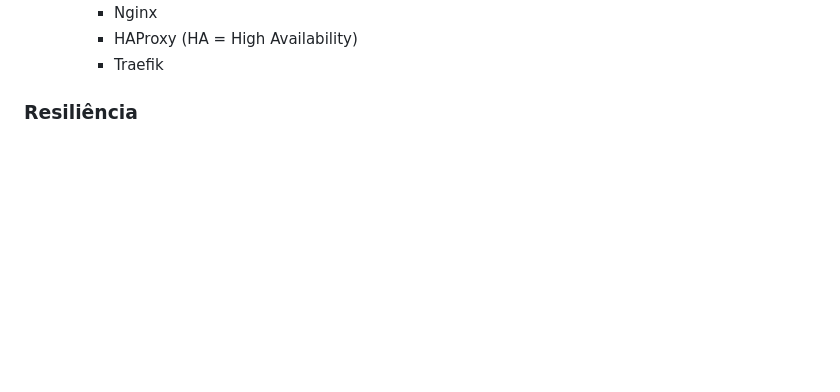
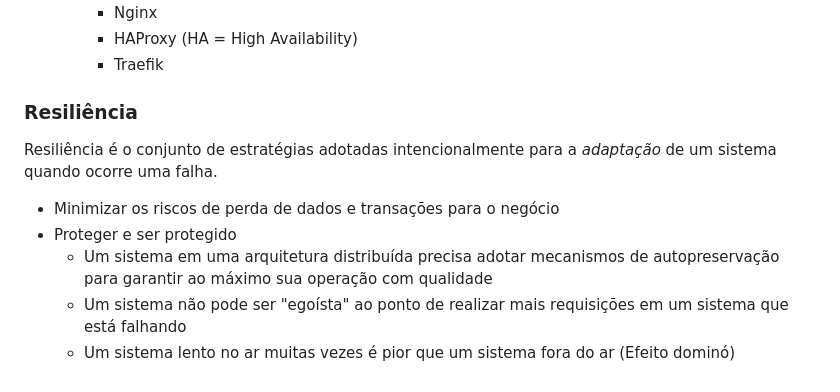
Before and after one commit to rodolfosouzamenezes/full-cycle, a Markdown page: arquiterura/README.md, the part around the change. GitHub-like rendering; blank space fills up the shorter version.

Commit message:
arquitetura: proteger e ser protegido

```diff
--- a/arquiterura/README.md
+++ b/arquiterura/README.md
@@ -204,3 +204,10 @@
     - Traefik
 
 ### Resiliência
+Resiliência é o conjunto de estratégias adotadas intencionalmente para a _adaptação_ de um sistema quando ocorre uma falha.
+
+- Minimizar os riscos de perda de dados e transações para o negócio
+- Proteger e ser protegido
+  - Um sistema em uma arquitetura distribuída precisa adotar mecanismos de autopreservação para garantir ao máximo sua operação com qualidade
+  - Um sistema não pode ser "egoísta" ao ponto de realizar mais requisições em um sistema que está falhando
+  - Um sistema lento no ar muitas vezes é pior que um sistema fora do ar (Efeito dominó)
```
